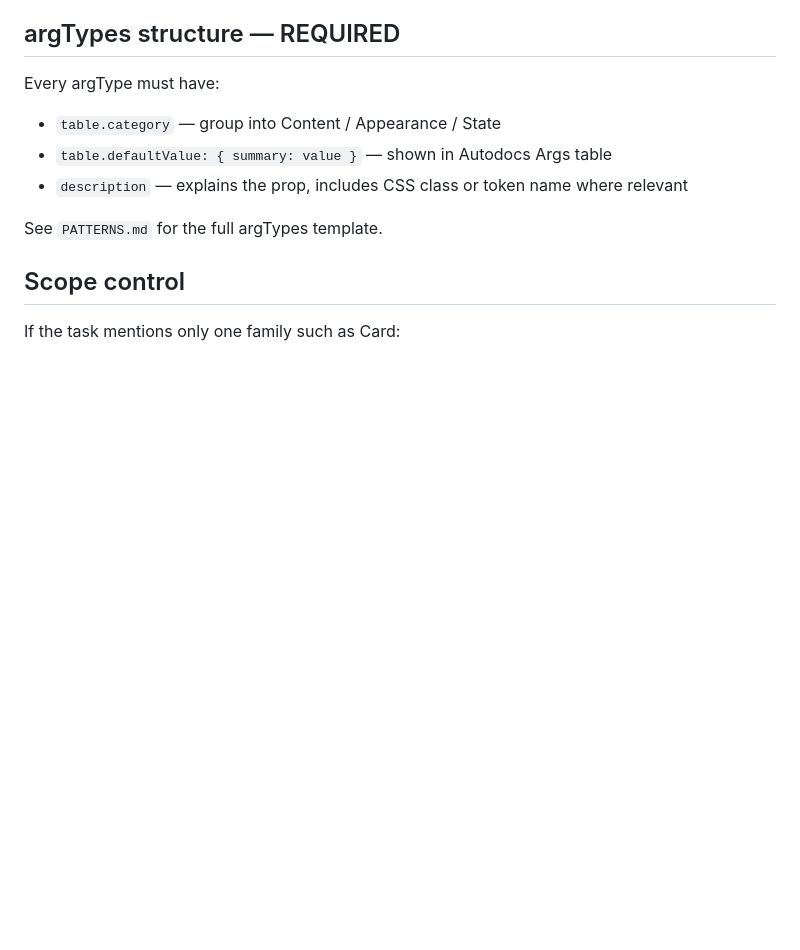
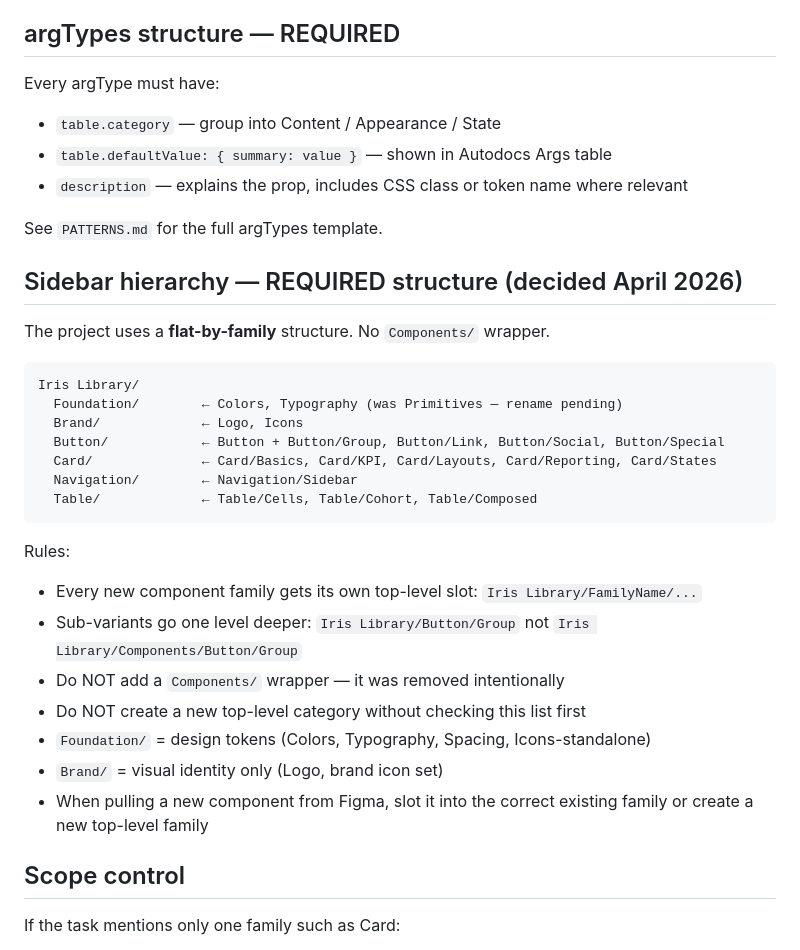
Before and after one commit to sasha-iris/storybook, a Markdown page: storybook/CLAUDE.md, the part around the change. GitHub-like rendering; blank space fills up the shorter version.

````diff
--- a/storybook/CLAUDE.md
+++ b/storybook/CLAUDE.md
@@ -56,6 +56,29 @@ Every argType must have:
 - `description` — explains the prop, includes CSS class or token name where relevant
 
 See `PATTERNS.md` for the full argTypes template.
+
+## Sidebar hierarchy — REQUIRED structure (decided April 2026)
+
+The project uses a **flat-by-family** structure. No `Components/` wrapper.
+
+```
+Iris Library/
+  Foundation/        ← Colors, Typography (was Primitives — rename pending)
+  Brand/             ← Logo, Icons
+  Button/            ← Button + Button/Group, Button/Link, Button/Social, Button/Special
+  Card/              ← Card/Basics, Card/KPI, Card/Layouts, Card/Reporting, Card/States
+  Navigation/        ← Navigation/Sidebar
+  Table/             ← Table/Cells, Table/Cohort, Table/Composed
+```
+
+Rules:
+- Every new component family gets its own top-level slot: `Iris Library/FamilyName/...`
+- Sub-variants go one level deeper: `Iris Library/Button/Group` not `Iris Library/Components/Button/Group`
+- Do NOT add a `Components/` wrapper — it was removed intentionally
+- Do NOT create a new top-level category without checking this list first
+- `Foundation/` = design tokens (Colors, Typography, Spacing, Icons-standalone)
+- `Brand/` = visual identity only (Logo, brand icon set)
+- When pulling a new component from Figma, slot it into the correct existing family or create a new top-level family
 
 ## Scope control
 If the task mentions only one family such as Card:
````
Also changed, not shown: storybook/PATTERNS.md (+51 -0 lines).
